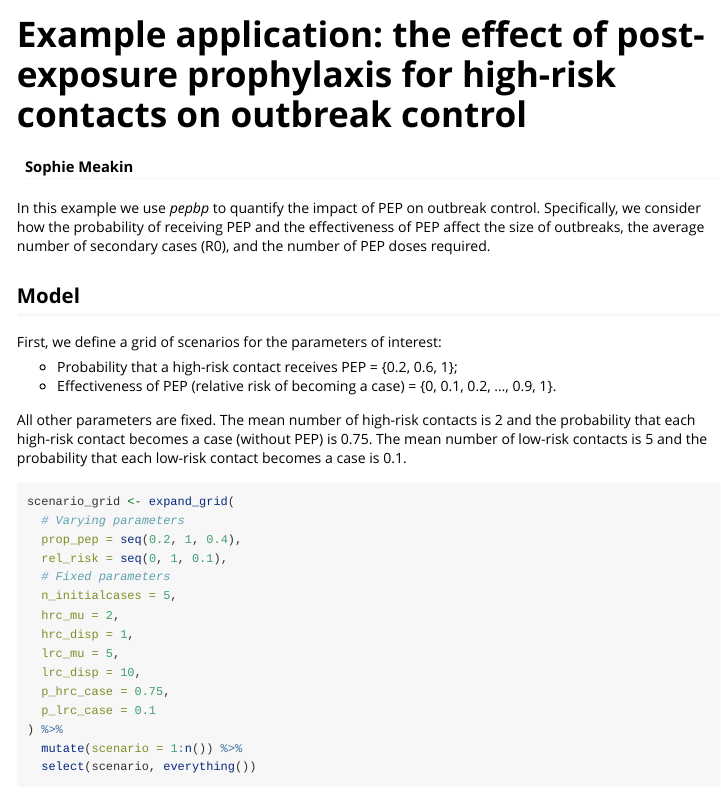
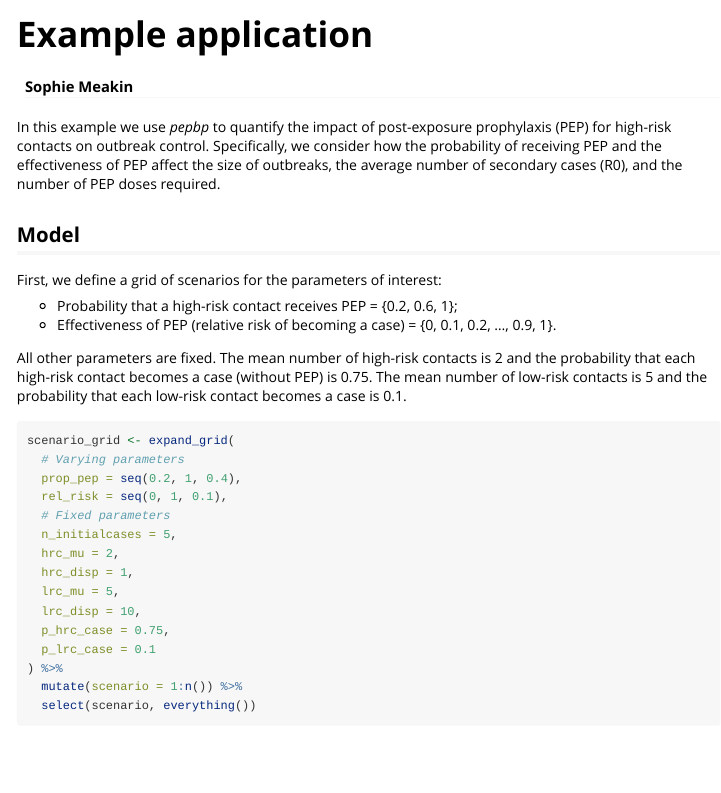
Before and after one commit to sophiemeakin/pepbp, an R Markdown document (vignettes/example-application.Rmd): the page in a window 1100 px wide, from its top. Rendered offline with R 4.5, knitr and Pandoc, with nearby package versions; the code chunks are not run, so their results and figures are left out; long lines of code are wrapped.

Commit message:
Shorten vignette title

````diff
--- a/vignettes/example-application.Rmd
+++ b/vignettes/example-application.Rmd
@@ -1,5 +1,5 @@
 ---
-title: "Example application: the effect of post-exposure prophylaxis for high-risk contacts on outbreak control"
+title: "Example application"
 author: "Sophie Meakin"
 output: rmarkdown::html_vignette
 vignette: >
@@ -22,7 +22,7 @@ library(purrr)
 library(ggplot2)
 ```
 
-In this example we use *pepbp* to quantify the impact of PEP on outbreak control. Specifically, we consider how the probability of receiving PEP and the effectiveness of PEP affect the size of outbreaks, the average number of secondary cases (R0), and the number of PEP doses required.
+In this example we use *pepbp* to quantify the impact of post-exposure prophylaxis (PEP) for high-risk contacts on outbreak control. Specifically, we consider how the probability of receiving PEP and the effectiveness of PEP affect the size of outbreaks, the average number of secondary cases (R0), and the number of PEP doses required.
 
 ## Model
 
````
